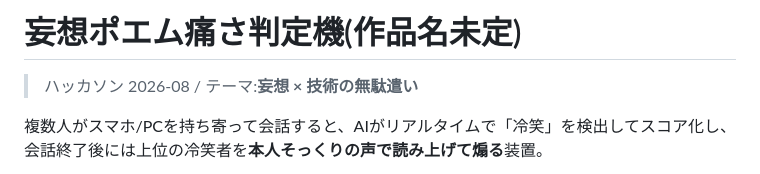
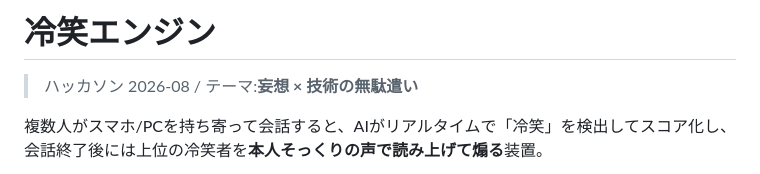
Before and after one commit to Kan-O435/hack-s-2026-08, a Markdown page: README.md, the part around the change. GitHub-like rendering.

Commit message:
renewal readme for new contents

```diff
--- a/README.md
+++ b/README.md
@@ -1,4 +1,4 @@
-# 妄想ポエム痛さ判定機(作品名未定)
+# 冷笑エンジン
 
 > ハッカソン 2026-08 / テーマ:**妄想 × 技術の無駄遣い**
 
```
Also changed, not shown: CLAUDE.md (+1 -1 lines).
